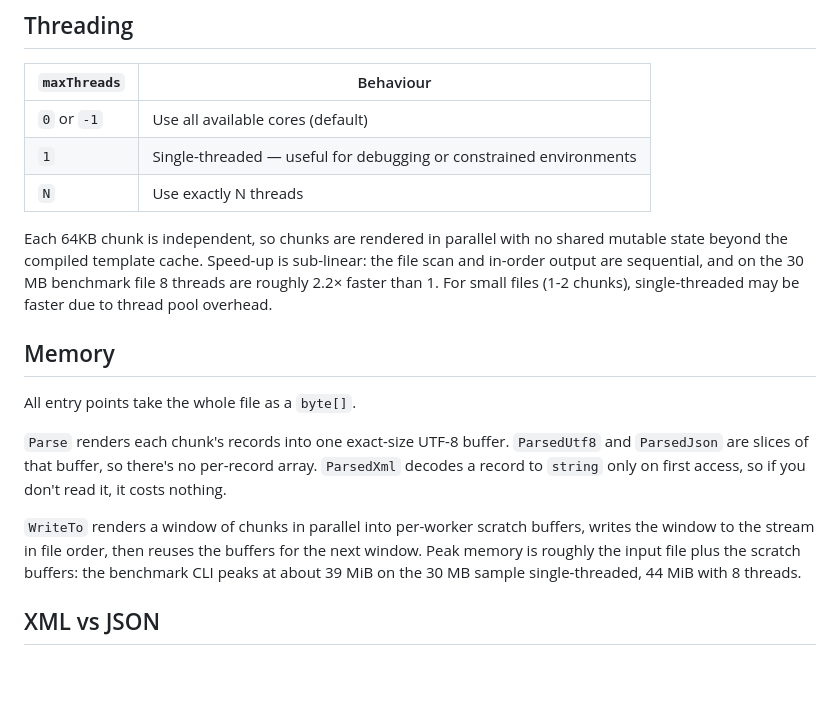
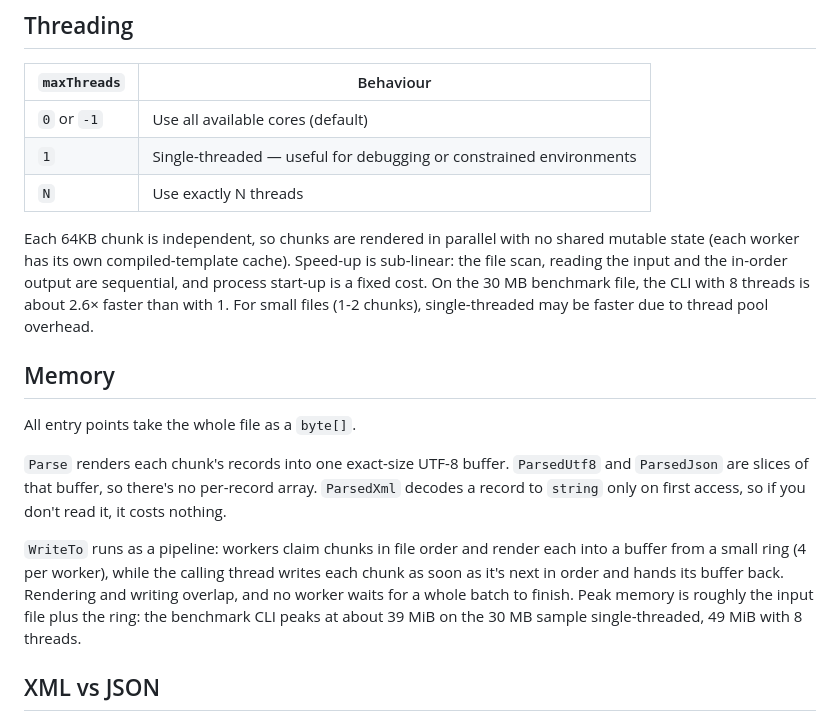
Before and after one commit to axolmain/AxoParse, a Markdown page: docs/Performance.md, the part around the change. Rendered like a GitHub page; blank space fills up the shorter version.

Commit message:
Docs: describe the pipelined WriteTo and current thread scaling
Performance, Architecture and the WriteTo API reference described the old
window-at-a-time WriteTo. They now describe the pipeline (bounded ring of 4
buffers per worker, in-order writes overlapping rendering). Updated figures:
the CLI at 8 threads is ~2.6x faster than at 1 (was 2.2x), and 8-thread peak
memory is 49 MiB (measured with /usr/bin/time -l). Also drops the claim that
workers share a compiled-template cache; each has its own.

Co-Authored-By: Claude Opus 5.5 <noreply@anthropic.com>
Claude-Session: https://claude.ai/code/session_01UuSTuXuKp3FgiMfd94p2FX

```diff
--- a/docs/Performance.md
+++ b/docs/Performance.md
@@ -19,9 +19,10 @@ output (the tests check this for every sample file, format, and thread count).
 | `1` | Single-threaded — useful for debugging or constrained environments |
 | `N` | Use exactly N threads |
 
-Each 64KB chunk is independent, so chunks are rendered in parallel with no shared mutable state beyond the compiled
-template cache. Speed-up is sub-linear: the file scan and in-order output are sequential, and on the 30 MB benchmark
-file 8 threads are roughly 2.2× faster than 1. For small files (1-2 chunks), single-threaded may be faster due to
+Each 64KB chunk is independent, so chunks are rendered in parallel with no shared mutable state (each worker has its
+own compiled-template cache). Speed-up is sub-linear: the file scan, reading the input and the in-order output are
+sequential, and process start-up is a fixed cost. On the 30 MB benchmark file, the CLI with 8 threads is about 2.6×
+faster than with 1. For small files (1-2 chunks), single-threaded may be faster due to
 thread pool overhead.
 
 ## Memory
@@ -32,9 +33,10 @@ All entry points take the whole file as a `byte[]`.
 buffer, so there's no per-record array. `ParsedXml` decodes a record to `string` only on first access, so if you
 don't read it, it costs nothing.
 
-`WriteTo` renders a window of chunks in parallel into per-worker scratch buffers, writes the window to the stream in
-file order, then reuses the buffers for the next window. Peak memory is roughly the input file plus the scratch
-buffers: the benchmark CLI peaks at about 39 MiB on the 30 MB sample single-threaded, 44 MiB with 8 threads.
+`WriteTo` runs as a pipeline: workers claim chunks in file order and render each into a buffer from a small ring
+(4 per worker), while the calling thread writes each chunk as soon as it's next in order and hands its buffer back.
+Rendering and writing overlap, and no worker waits for a whole batch to finish. Peak memory is roughly the input file
+plus the ring: the benchmark CLI peaks at about 39 MiB on the 30 MB sample single-threaded, 49 MiB with 8 threads.
 
 ## XML vs JSON
 
```
Also changed, not shown: docs/Architecture.md (+1 -1 lines), docs/ReleaseNotes.md (+2 -1 lines).
